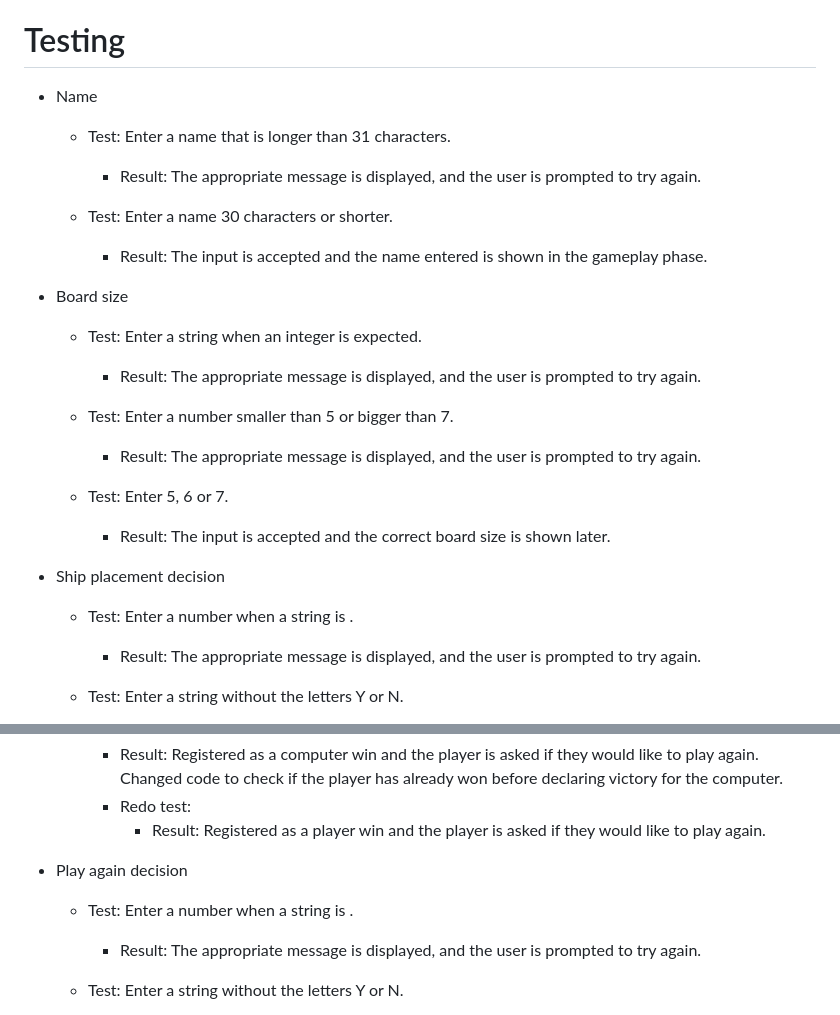
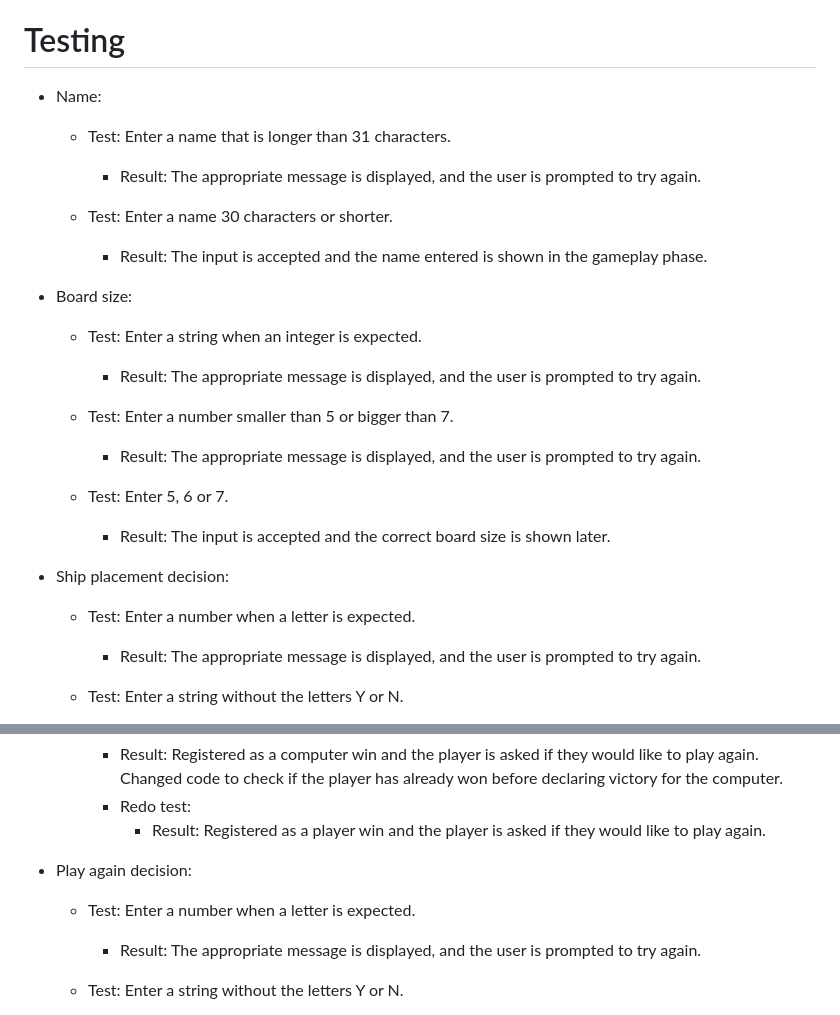
Before and after one commit to bezabu/bb-battleships, a Markdown page: README.md, 2 parts joined by grey strips. Rendered like a GitHub page.

Commit message:
Fix typo in readme and formatting

```diff
--- a/README.md
+++ b/README.md
@@ -100,7 +98,7 @@ When displaying each player's game boards, for loops are used to print the chara
 
 # Testing
 
-- Name
+- Name:
 
   - Test: Enter a name that is longer than 31 characters.
     - Result: The appropriate message is displayed, and the user is prompted to try again.
@@ -108,7 +106,7 @@ When displaying each player's game boards, for loops are used to print the chara
   - Test: Enter a name 30 characters or shorter.
     - Result: The input is accepted and the name entered is shown in the gameplay phase.
 
-- Board size
+- Board size:
 
   - Test: Enter a string when an integer is expected.
     - Result: The appropriate message is displayed, and the user is prompted to try again.
@@ -119,9 +117,9 @@ When displaying each player's game boards, for loops are used to print the chara
   - Test: Enter 5, 6 or 7.
     - Result: The input is accepted and the correct board size is shown later.
 
-- Ship placement decision
+- Ship placement decision:
 
-  - Test: Enter a number when a string is .
+  - Test: Enter a number when a letter is expected.
     - Result: The appropriate message is displayed, and the user is prompted to try again.
 
   - Test: Enter a string without the letters Y or N.
@@ -208,9 +206,9 @@ When displaying each player's game boards, for loops are used to print the chara
     - Redo test:
       - Result: Registered as a player win and the player is asked if they would like to play again.
 
-- Play again decision
+- Play again decision:
 
-  - Test: Enter a number when a string is .
+  - Test: Enter a number when a letter is expected.
     - Result: The appropriate message is displayed, and the user is prompted to try again.
 
   - Test: Enter a string without the letters Y or N.
```
Also changed, not shown: other parts of README.md (+15 -17 lines).
